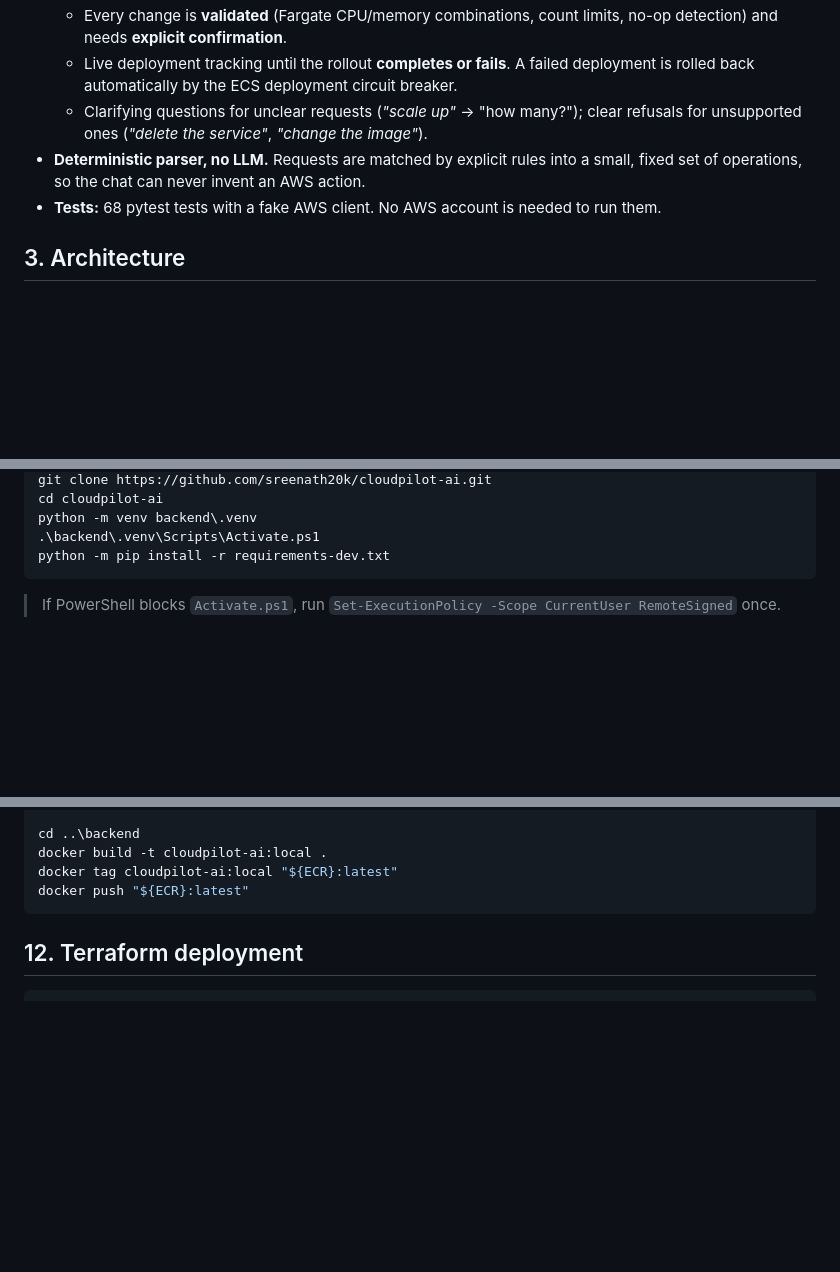
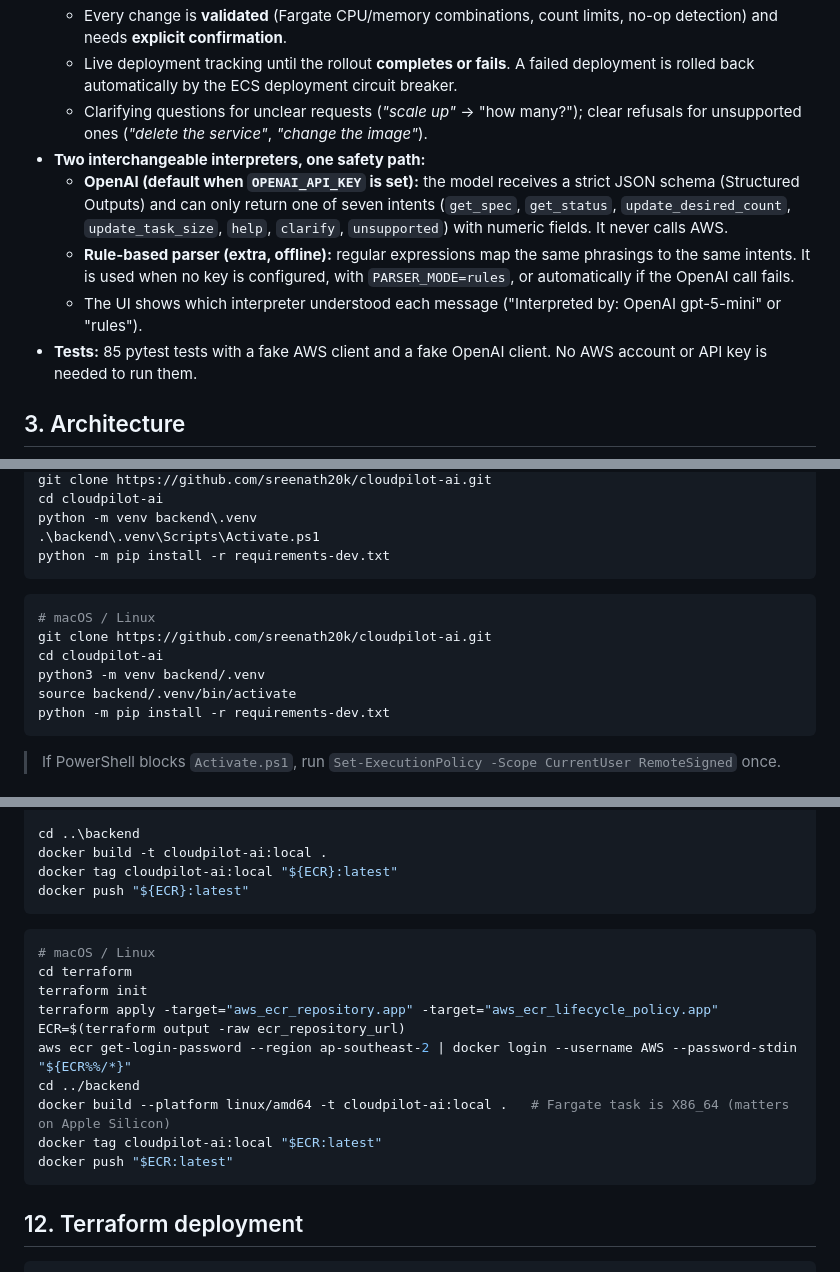
Before and after one commit to sreenath20k/cloudpilot-ai, a Markdown page: README.md, 3 parts joined by grey strips. GitHub-like rendering; blank space fills up the shorter version.

````diff
--- a/README.md
+++ b/README.md
@@ -23,8 +33,11 @@ Built for the ReGoBs Technologies machine task *"System Test: Deploy a Service o
   - Every change is **validated** (Fargate CPU/memory combinations, count limits, no-op detection) and needs **explicit confirmation**.
   - Live deployment tracking until the rollout **completes or fails**. A failed deployment is rolled back automatically by the ECS deployment circuit breaker.
   - Clarifying questions for unclear requests (*"scale up"* → "how many?"); clear refusals for unsupported ones (*"delete the service"*, *"change the image"*).
-- **Deterministic parser, no LLM.** Requests are matched by explicit rules into a small, fixed set of operations, so the chat can never invent an AWS action.
-- **Tests:** 68 pytest tests with a fake AWS client. No AWS account is needed to run them.
+- **Two interchangeable interpreters, one safety path:**
+  - **OpenAI (default when `OPENAI_API_KEY` is set):** the model receives a strict JSON schema (Structured Outputs) and can only return one of seven intents (`get_spec`, `get_status`, `update_desired_count`, `update_task_size`, `help`, `clarify`, `unsupported`) with numeric fields. It never calls AWS.
+  - **Rule-based parser (extra, offline):** regular expressions map the same phrasings to the same intents. It is used when no key is configured, with `PARSER_MODE=rules`, or automatically if the OpenAI call fails.
+  - The UI shows which interpreter understood each message ("Interpreted by: OpenAI gpt-5-mini" or "rules").
+- **Tests:** 85 pytest tests with a fake AWS client and a fake OpenAI client. No AWS account or API key is needed to run them.
 
 ## 3. Architecture
 
@@ -109,6 +133,15 @@ git clone https://github.com/sreenath20k/cloudpilot-ai.git
 cd cloudpilot-ai
 python -m venv backend\.venv
 .\backend\.venv\Scripts\Activate.ps1
+python -m pip install -r requirements-dev.txt
+```
+
+```bash
+# macOS / Linux
+git clone https://github.com/sreenath20k/cloudpilot-ai.git
+cd cloudpilot-ai
+python3 -m venv backend/.venv
+source backend/.venv/bin/activate
 python -m pip install -r requirements-dev.txt
 ```
 
@@ -167,6 +200,19 @@ docker tag cloudpilot-ai:local "${ECR}:latest"
 docker push "${ECR}:latest"
 ```
 
+```bash
+# macOS / Linux
+cd terraform
+terraform init
+terraform apply -target="aws_ecr_repository.app" -target="aws_ecr_lifecycle_policy.app"
+ECR=$(terraform output -raw ecr_repository_url)
+aws ecr get-login-password --region ap-southeast-2 | docker login --username AWS --password-stdin "${ECR%%/*}"
+cd ../backend
+docker build --platform linux/amd64 -t cloudpilot-ai:local .   # Fargate task is X86_64 (matters on Apple Silicon)
+docker tag cloudpilot-ai:local "$ECR:latest"
+docker push "$ECR:latest"
+```
+
 ## 12. Terraform deployment
 
 ```powershell
````
Also changed, not shown: other parts of README.md (+55 -12 lines), PROJECT_STATUS.md (+14 -3 lines), docs/screenshots/chat-openai-cpu-memory.png (added), docs/screenshots/chat-openai-scale-to-3.png (added), docs/screenshots/chat-openai-unsupported.png (added), 10 other files.
